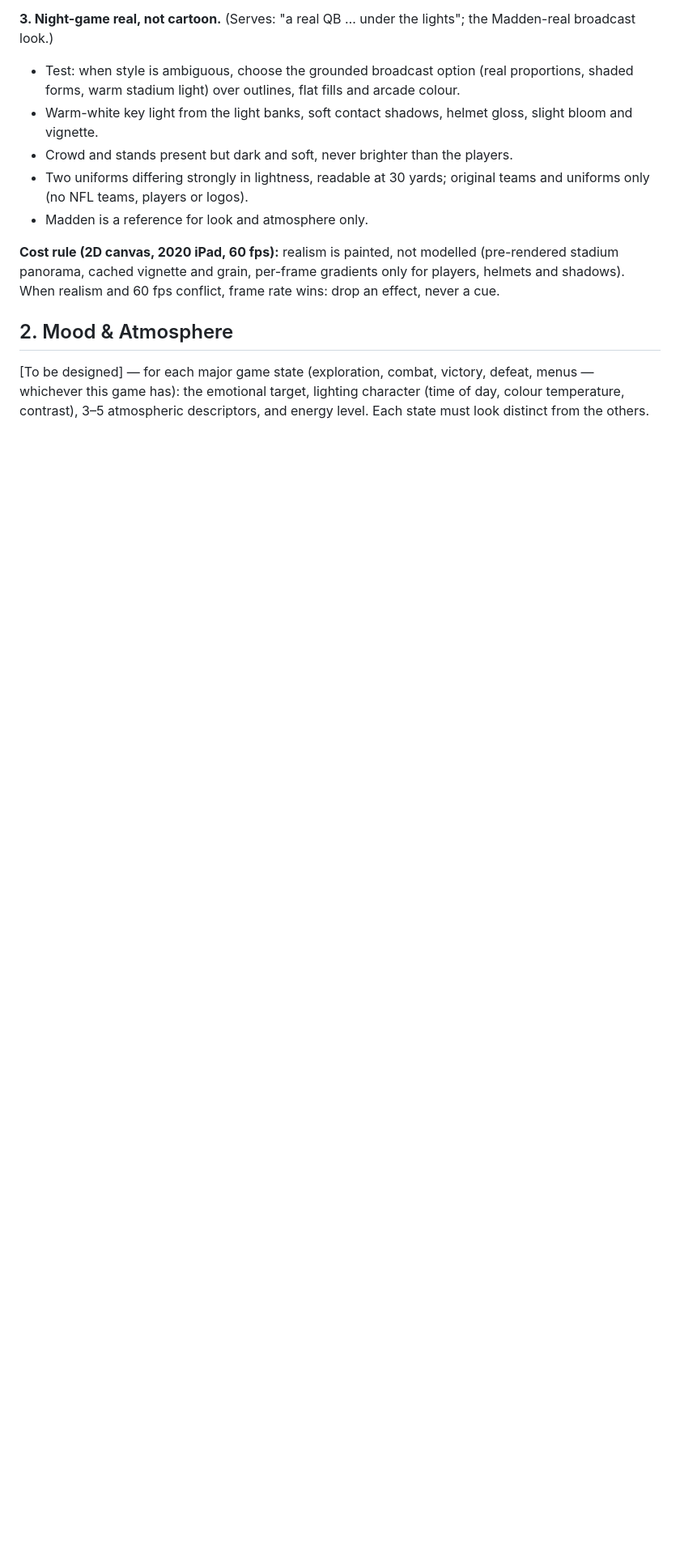
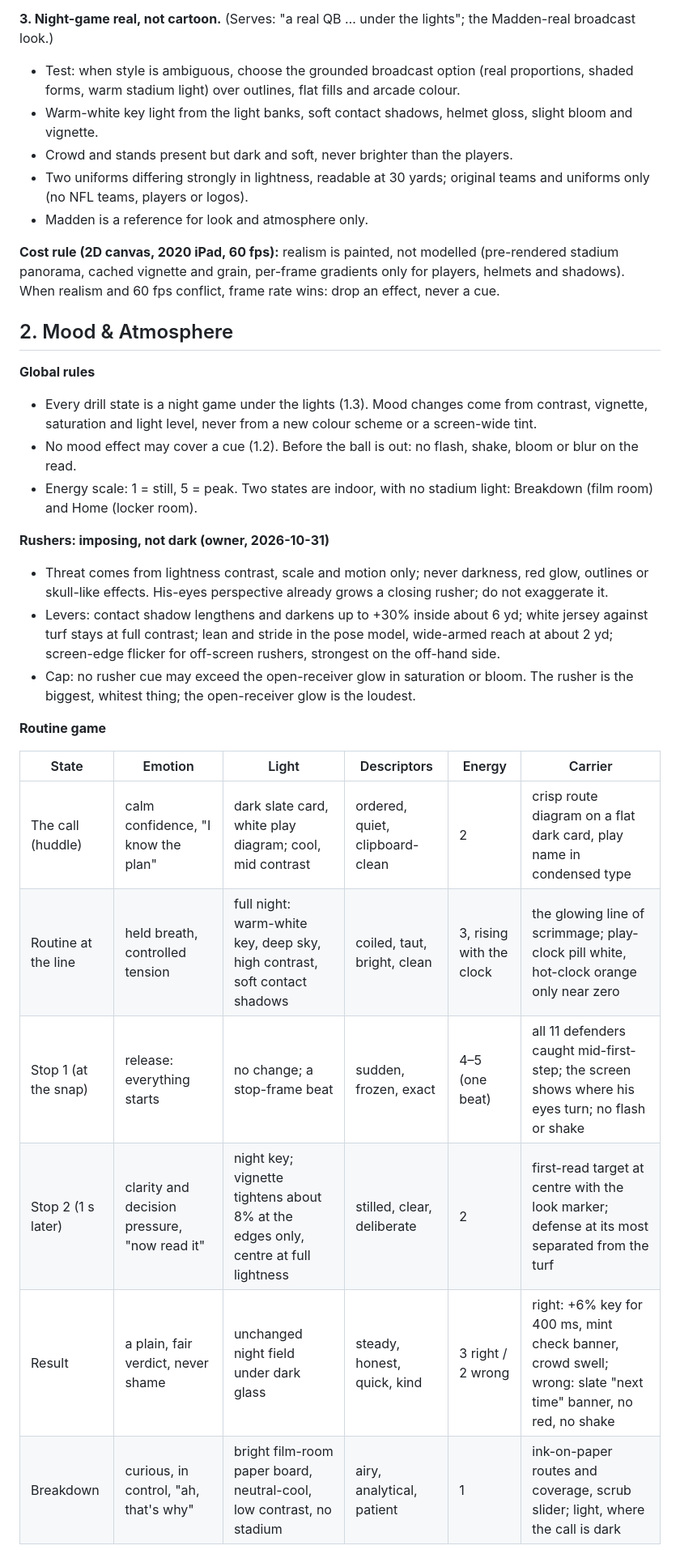
Before and after one commit to gevagit/snap-iq, a Markdown page: design/art/art-bible.md, the part around one of its changes. Shown at 81% size. Drawn GitHub-style; blank space fills up the shorter version.

Commit message:
Art bible Section 2: mood and atmosphere
Co-Authored-By: Claude Opus 5.5 <noreply@anthropic.com>
Claude-Session: https://claude.ai/code/session_016qRaxcyuMZaBqSYyZitdPr

```diff
--- a/design/art/art-bible.md
+++ b/design/art/art-bible.md
@@ -39,7 +39,24 @@ holding its placeholder is incomplete; a later run fills only those.
 
 ## 2. Mood & Atmosphere
 
-[To be designed] — for each major game state (exploration, combat, victory,
-defeat, menus — whichever this game has): the emotional target, lighting
-character (time of day, colour temperature, contrast), 3–5 atmospheric
-descriptors, and energy level. Each state must look distinct from the others.
+**Global rules**
+- Every drill state is a night game under the lights (1.3). Mood changes come from contrast, vignette, saturation and light level, never from a new colour scheme or a screen-wide tint.
+- No mood effect may cover a cue (1.2). Before the ball is out: no flash, shake, bloom or blur on the read.
+- Energy scale: 1 = still, 5 = peak. Two states are indoor, with no stadium light: Breakdown (film room) and Home (locker room).
+
+**Rushers: imposing, not dark (owner, 2026-10-31)**
+- Threat comes from lightness contrast, scale and motion only; never darkness, red glow, outlines or skull-like effects. His-eyes perspective already grows a closing rusher; do not exaggerate it.
+- Levers: contact shadow lengthens and darkens up to +30% inside about 6 yd; white jersey against turf stays at full contrast; lean and stride in the pose model, wide-armed reach at about 2 yd; screen-edge flicker for off-screen rushers, strongest on the off-hand side.
+- Cap: no rusher cue may exceed the open-receiver glow in saturation or bloom. The rusher is the biggest, whitest thing; the open-receiver glow is the loudest.
+
+**Routine game**
+
+| State | Emotion | Light | Descriptors | Energy | Carrier |
+|---|---|---|---|---|---|
+| The call (huddle) | calm confidence, "I know the plan" | dark slate card, white play diagram; cool, mid contrast | ordered, quiet, clipboard-clean | 2 | crisp route diagram on a flat dark card, play name in condensed type |
+| Routine at the line | held breath, controlled tension | full night: warm-white key, deep sky, high contrast, soft contact shadows | coiled, taut, bright, clean | 3, rising with the clock | the glowing line of scrimmage; play-clock pill white, hot-clock orange only near zero |
+| Stop 1 (at the snap) | release: everything starts | no change; a stop-frame beat | sudden, frozen, exact | 4–5 (one beat) | all 11 defenders caught mid-first-step; the screen shows where his eyes turn; no flash or shake |
+| Stop 2 (1 s later) | clarity and decision pressure, "now read it" | night key; vignette tightens about 8% at the edges only, centre at full lightness | stilled, clear, deliberate | 2 | first-read target at centre with the look marker; defense at its most separated from the turf |
+| Result | a plain, fair verdict, never shame | unchanged night field under dark glass | steady, honest, quick, kind | 3 right / 2 wrong | right: +6% key for 400 ms, mint check banner, crowd swell; wrong: slate "next time" banner, no red, no shake |
+| Breakdown | curious, in control, "ah, that's why" | bright film-room paper board, neutral-cool, low contrast, no stadium | airy, analytical, patient | 1 | ink-on-paper routes and coverage, scrub slider; light, where the call is dark |
+
```
Also changed, not shown: other parts of design/art/art-bible.md (+14 -0 lines).
